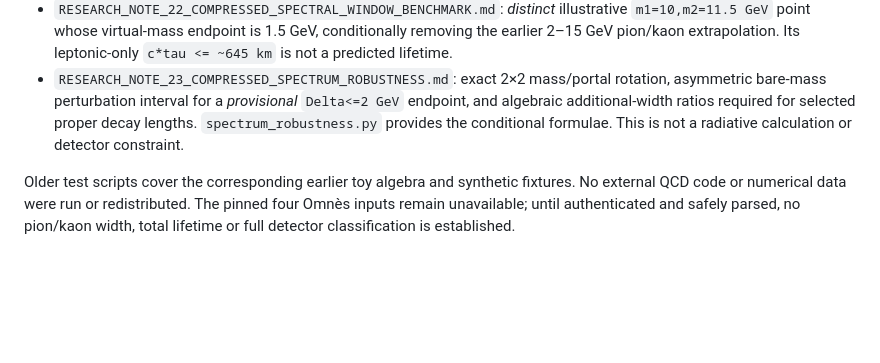
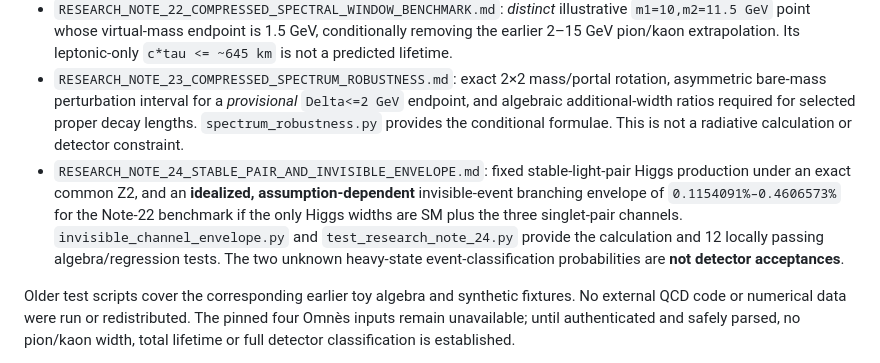
Before and after one commit to Cbaird26/mqgt-scf-continued, a Markdown page: manuscript/higgs_portal_review/README.md, the part around the change. Rendered like a GitHub page; blank space fills up the shorter version.

Commit message:
Index Note 24 production-envelope analysis and regression tests

```diff
--- a/manuscript/higgs_portal_review/README.md
+++ b/manuscript/higgs_portal_review/README.md
@@ -11,6 +11,7 @@ This package develops a restricted symmetric-vacuum, two-real-singlet effective
 - `RESEARCH_NOTE_18_PARTIAL_SPECTRAL_MATCHING.md` through `RESEARCH_NOTE_21_SPECTRAL_SENSITIVITY_AND_OFFLINE_DATA_GATE.md`: paper-to-code matching for candidate low-energy pion/kaon amplitudes, upstream input provenance gate and a synthetic spectral-sensitivity calculation. No actual source Omnès inputs were obtained or parsed.
 - `RESEARCH_NOTE_22_COMPRESSED_SPECTRAL_WINDOW_BENCHMARK.md`: *distinct* illustrative `m1=10,m2=11.5 GeV` point whose virtual-mass endpoint is 1.5 GeV, conditionally removing the earlier 2–15 GeV pion/kaon extrapolation. Its leptonic-only `c*tau <= ~645 km` is not a predicted lifetime.
 - `RESEARCH_NOTE_23_COMPRESSED_SPECTRUM_ROBUSTNESS.md`: exact 2×2 mass/portal rotation, asymmetric bare-mass perturbation interval for a *provisional* `Delta<=2 GeV` endpoint, and algebraic additional-width ratios required for selected proper decay lengths. `spectrum_robustness.py` provides the conditional formulae. This is not a radiative calculation or detector constraint.
+- `RESEARCH_NOTE_24_STABLE_PAIR_AND_INVISIBLE_ENVELOPE.md`: fixed stable-light-pair Higgs production under an exact common Z2, and an **idealized, assumption-dependent** invisible-event branching envelope of `0.1154091%–0.4606573%` for the Note-22 benchmark if the only Higgs widths are SM plus the three singlet-pair channels. `invisible_channel_envelope.py` and `test_research_note_24.py` provide the calculation and 12 locally passing algebra/regression tests. The two unknown heavy-state event-classification probabilities are **not detector acceptances**.
 
 Older test scripts cover the corresponding earlier toy algebra and synthetic fixtures. No external QCD code or numerical data were run or redistributed. The pinned four Omnès inputs remain unavailable; until authenticated and safely parsed, no pion/kaon width, total lifetime or full detector classification is established.
 
```
